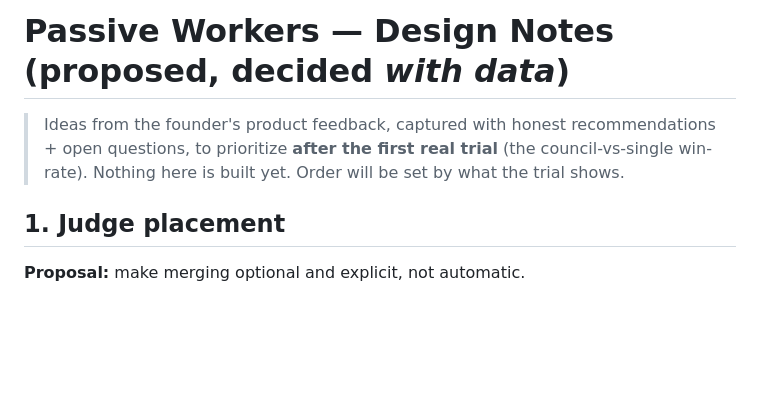
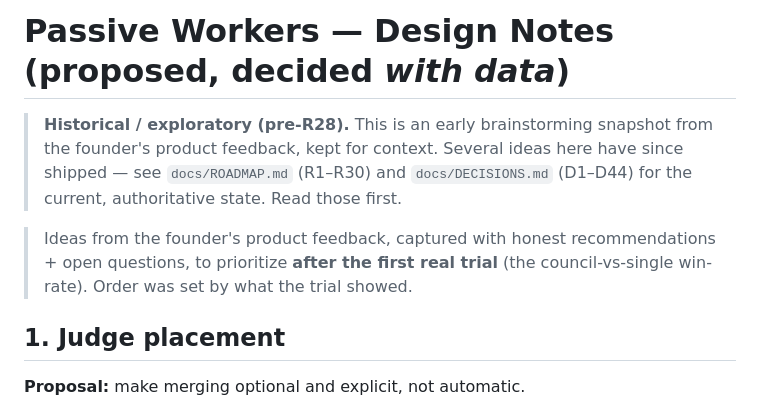
Before and after one commit to wikithoughts/passiveworkers, a Markdown page: docs/DESIGN_NOTES.md, the part around the change. GitHub-like rendering; blank space fills up the shorter version.

```diff
--- a/docs/DESIGN_NOTES.md
+++ b/docs/DESIGN_NOTES.md
@@ -1,8 +1,12 @@
 # Passive Workers — Design Notes (proposed, decided *with data*)
+
+> **Historical / exploratory (pre-R28).** This is an early brainstorming snapshot from the founder's
+> product feedback, kept for context. Several ideas here have since shipped — see `docs/ROADMAP.md`
+> (R1–R30) and `docs/DECISIONS.md` (D1–D44) for the current, authoritative state. Read those first.
 
 > Ideas from the founder's product feedback, captured with honest recommendations + open
 > questions, to prioritize **after the first real trial** (the council-vs-single win-rate).
-> Nothing here is built yet. Order will be set by what the trial shows.
+> Order was set by what the trial showed.
 
 ## 1. Judge placement
 **Proposal:** make merging optional and explicit, not automatic.
```
Also changed, not shown: README.md (+19 -7 lines), docs/CONTRIBUTE_COMPUTE.md (+25 -13 lines).
